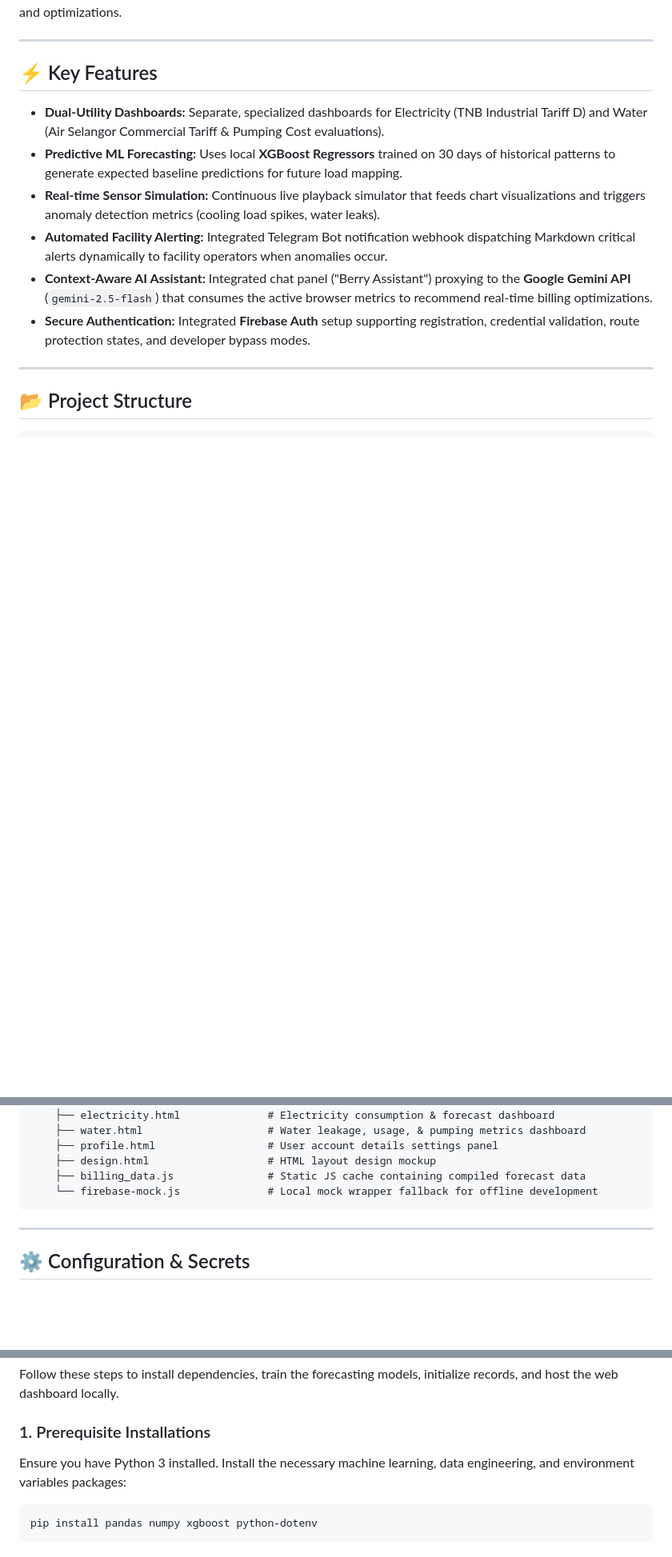
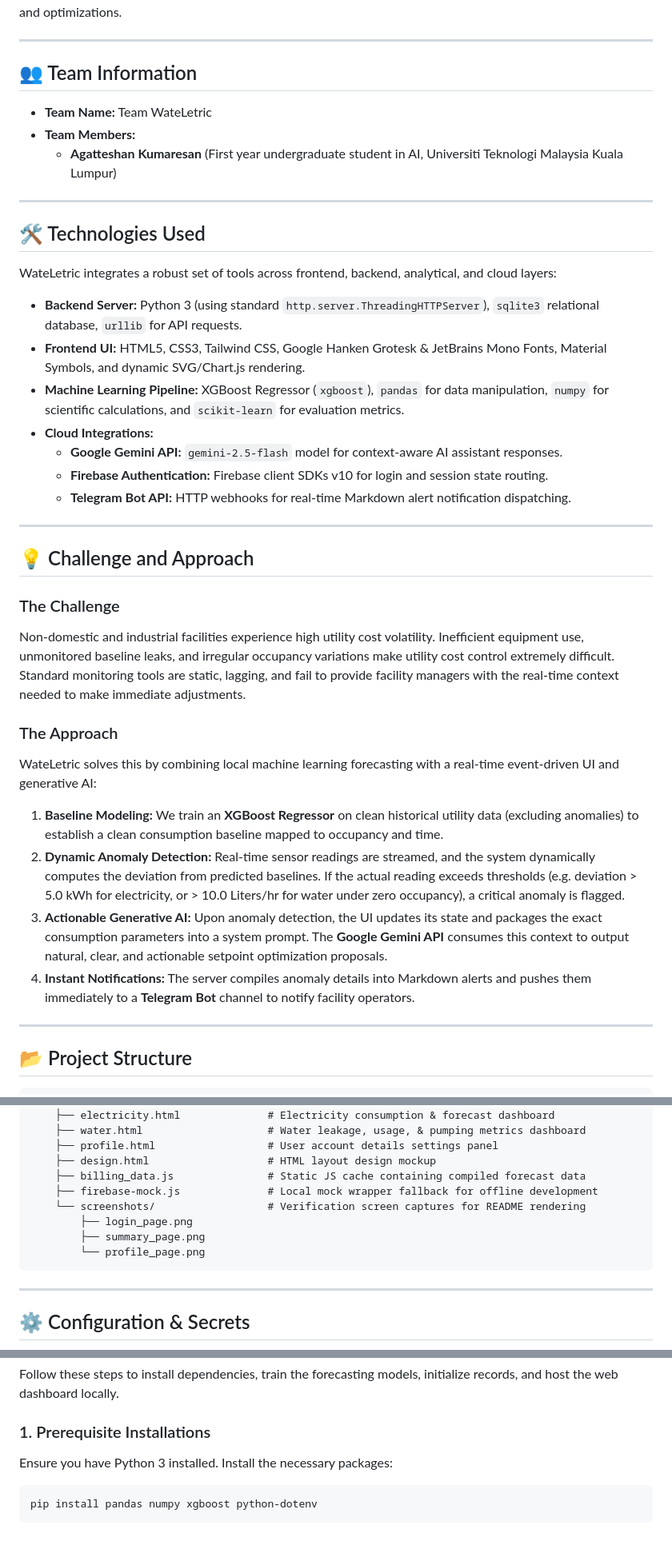
Before and after one commit to AGATTESHAN/WateLetric, a Markdown page: README.md, 3 parts joined by grey strips. Shown at 80% size. Drawn GitHub-style; blank space fills up the shorter version.

````diff
--- a/README.md
+++ b/README.md
@@ -4,14 +4,39 @@ WateLetric is an AI-powered smart utility management and monitoring platform des
 
 ---
 
-## ⚡️ Key Features
+## 👥 Team Information
 
-*   **Dual-Utility Dashboards:** Separate, specialized dashboards for Electricity (TNB Industrial Tariff D) and Water (Air Selangor Commercial Tariff & Pumping Cost evaluations).
-*   **Predictive ML Forecasting:** Uses local **XGBoost Regressors** trained on 30 days of historical patterns to generate expected baseline predictions for future load mapping.
-*   **Real-time Sensor Simulation:** Continuous live playback simulator that feeds chart visualizations and triggers anomaly detection metrics (cooling load spikes, water leaks).
-*   **Automated Facility Alerting:** Integrated Telegram Bot notification webhook dispatching Markdown critical alerts dynamically to facility operators when anomalies occur.
-*   **Context-Aware AI Assistant:** Integrated chat panel ("Berry Assistant") proxying to the **Google Gemini API** (`gemini-2.5-flash`) that consumes the active browser metrics to recommend real-time billing optimizations.
-*   **Secure Authentication:** Integrated **Firebase Auth** setup supporting registration, credential validation, route protection states, and developer bypass modes.
+*   **Team Name:** Team WateLetric
+*   **Team Members:**
+    *   **Agatteshan Kumaresan** (First year undergraduate student in AI, Universiti Teknologi Malaysia Kuala Lumpur)
+
+---
+
+## 🛠️ Technologies Used
+
+WateLetric integrates a robust set of tools across frontend, backend, analytical, and cloud layers:
+
+*   **Backend Server:** Python 3 (using standard `http.server.ThreadingHTTPServer`), `sqlite3` relational database, `urllib` for API requests.
+*   **Frontend UI:** HTML5, CSS3, Tailwind CSS, Google Hanken Grotesk & JetBrains Mono Fonts, Material Symbols, and dynamic SVG/Chart.js rendering.
+*   **Machine Learning Pipeline:** XGBoost Regressor (`xgboost`), `pandas` for data manipulation, `numpy` for scientific calculations, and `scikit-learn` for evaluation metrics.
+*   **Cloud Integrations:**
+    *   **Google Gemini API:** `gemini-2.5-flash` model for context-aware AI assistant responses.
+    *   **Firebase Authentication:** Firebase client SDKs v10 for login and session state routing.
+    *   **Telegram Bot API:** HTTP webhooks for real-time Markdown alert notification dispatching.
+
+---
+
+## 💡 Challenge and Approach
+
+### The Challenge
+Non-domestic and industrial facilities experience high utility cost volatility. Inefficient equipment use, unmonitored baseline leaks, and irregular occupancy variations make utility cost control extremely difficult. Standard monitoring tools are static, lagging, and fail to provide facility managers with the real-time context needed to make immediate adjustments.
+
+### The Approach
+WateLetric solves this by combining local machine learning forecasting with a real-time event-driven UI and generative AI:
+1.  **Baseline Modeling:** We train an **XGBoost Regressor** on clean historical utility data (excluding anomalies) to establish a clean consumption baseline mapped to occupancy and time.
+2.  **Dynamic Anomaly Detection:** Real-time sensor readings are streamed, and the system dynamically computes the deviation from predicted baselines. If the actual reading exceeds thresholds (e.g. deviation > 5.0 kWh for electricity, or > 10.0 Liters/hr for water under zero occupancy), a critical anomaly is flagged.
+3.  **Actionable Generative AI:** Upon anomaly detection, the UI updates its state and packages the exact consumption parameters into a system prompt. The **Google Gemini API** consumes this context to output natural, clear, and actionable setpoint optimization proposals.
+4.  **Instant Notifications:** The server compiles anomaly details into Markdown alerts and pushes them immediately to a **Telegram Bot** channel to notify facility operators.
 
 ---
 
@@ -40,7 +65,11 @@ WateLetric is an AI-powered smart utility management and monitoring platform des
     ├── profile.html                  # User account details settings panel
     ├── design.html                   # HTML layout design mockup
     ├── billing_data.js               # Static JS cache containing compiled forecast data
-    └── firebase-mock.js              # Local mock wrapper fallback for offline development
+    ├── firebase-mock.js              # Local mock wrapper fallback for offline development
+    └── screenshots/                  # Verification screen captures for README rendering
+        ├── login_page.png
+        ├── summary_page.png
+        └── profile_page.png
 ```
 
 ---
@@ -67,7 +96,7 @@ PROJECT_NUMBER=your_firebase_project_number_here
 Follow these steps to install dependencies, train the forecasting models, initialize records, and host the web dashboard locally.
 
 ### 1. Prerequisite Installations
-Ensure you have Python 3 installed. Install the necessary machine learning, data engineering, and environment variables packages:
+Ensure you have Python 3 installed. Install the necessary packages:
 ```bash
 pip install pandas numpy xgboost python-dotenv
 ```
````
Also changed, not shown: other parts of README.md (+14 -5 lines), public/screenshots/login_page.png (added), public/screenshots/profile_page.png (added), public/screenshots/summary_page.png (added).
